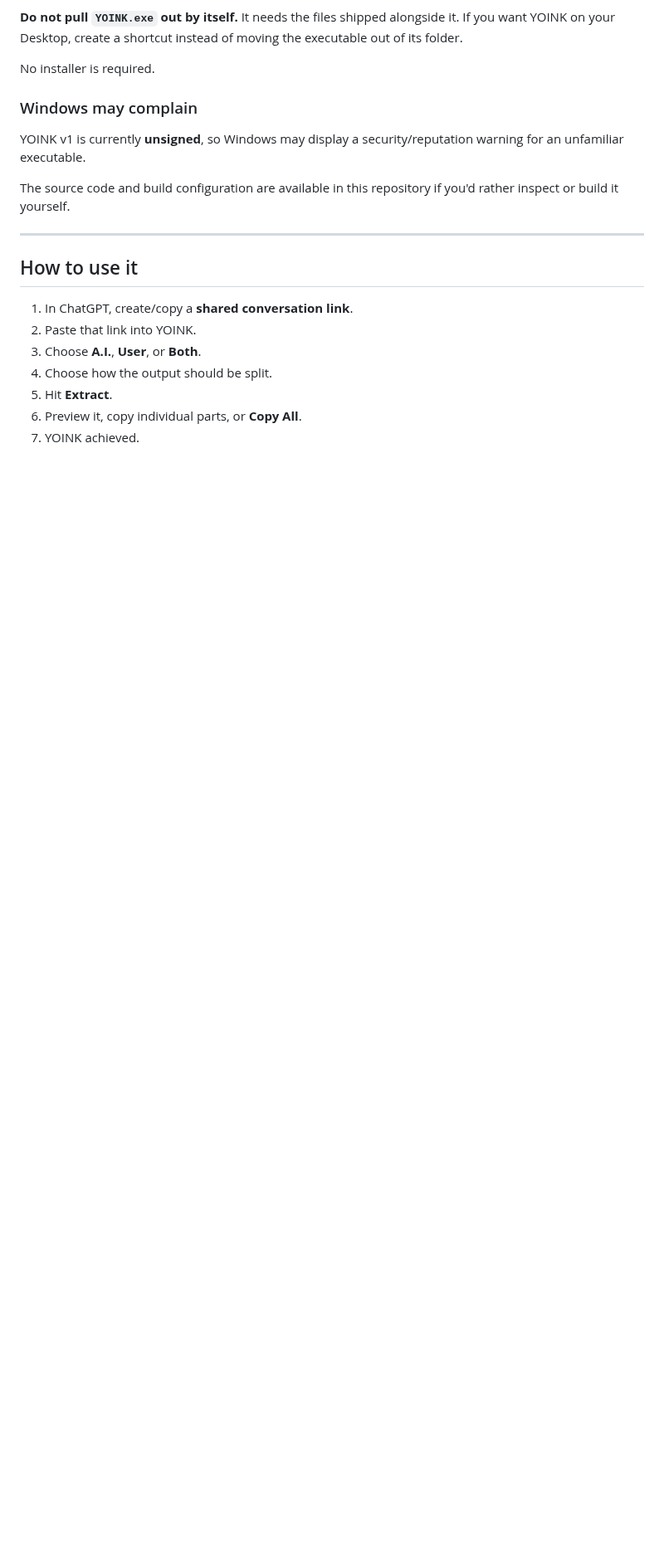
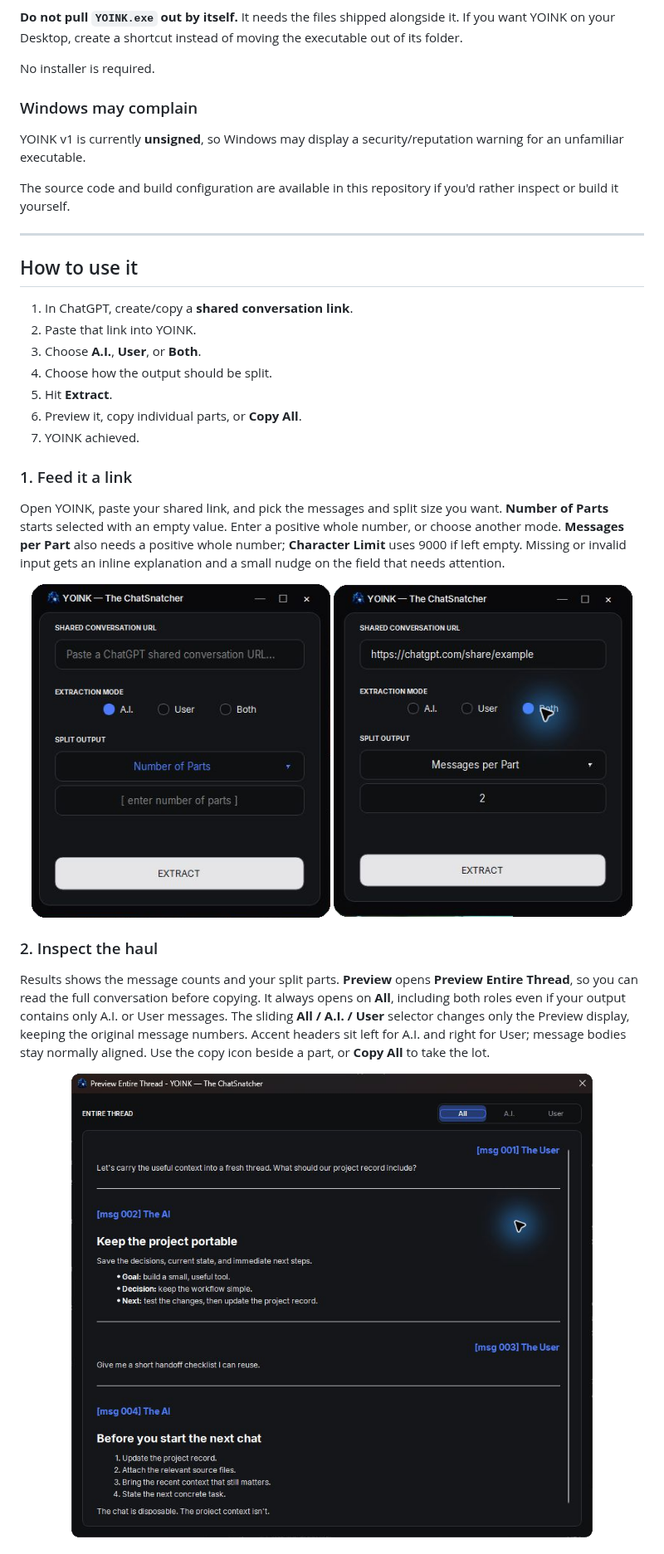
Before and after one commit to kennclark-yb/YOINK, a Markdown page: README.md, the part around one of its changes. Shown at 83% size. Rendered like a GitHub page; pictures changed too: assets/screenshots/configured.png (added), assets/screenshots/preview.png (added), assets/screenshots/startup.png (added); blank space fills up the shorter version.

```diff
--- a/README.md
+++ b/README.md
@@ -214,3 +244,31 @@ if you'd rather inspect or build it yourself.
 5.  Hit **Extract**.
 6.  Preview it, copy individual parts, or **Copy All**.
 7.  YOINK achieved.
+
+### 1. Feed it a link
+
+Open YOINK, paste your shared link, and pick the messages and split size you want.
+**Number of Parts** starts selected with an empty value. Enter a positive whole
+number, or choose another mode. **Messages per Part** also needs a positive whole
+number; **Character Limit** uses 9000 if left empty. Missing or invalid input gets
+an inline explanation and a small nudge on the field that needs attention.
+
+<p align="center">
+  <img src="assets/screenshots/startup.png" alt="YOINK startup window" width="360">
+  <img src="assets/screenshots/configured.png" alt="Example link configured to extract Both roles" width="360">
+</p>
+
+### 2. Inspect the haul
+
+Results shows the message counts and your split parts. **Preview** opens
+**Preview Entire Thread**, so you can read the full conversation before copying.
+It always opens on **All**, including both roles even if your output contains
+only A.I. or User messages. The sliding **All / A.I. / User** selector changes
+only the Preview display, keeping the original message numbers. Accent headers
+sit left for A.I. and right for User; message bodies stay normally aligned.
+Use the copy icon beside a part, or **Copy All** to take the lot.
+
+<p align="center">
+  <img src="assets/screenshots/preview.png" alt="Preview Entire Thread with a sample project handoff" width="760">
+</p>
+
```
Also changed, not shown: other parts of README.md (+60 -12 lines), BUILDING.md (+3 -0 lines), assets/screenshots/README.md (added, +19 -0 lines), assets/screenshots/results.png (added), assets/screenshots/scratchpad.png (added), 12 other files.
